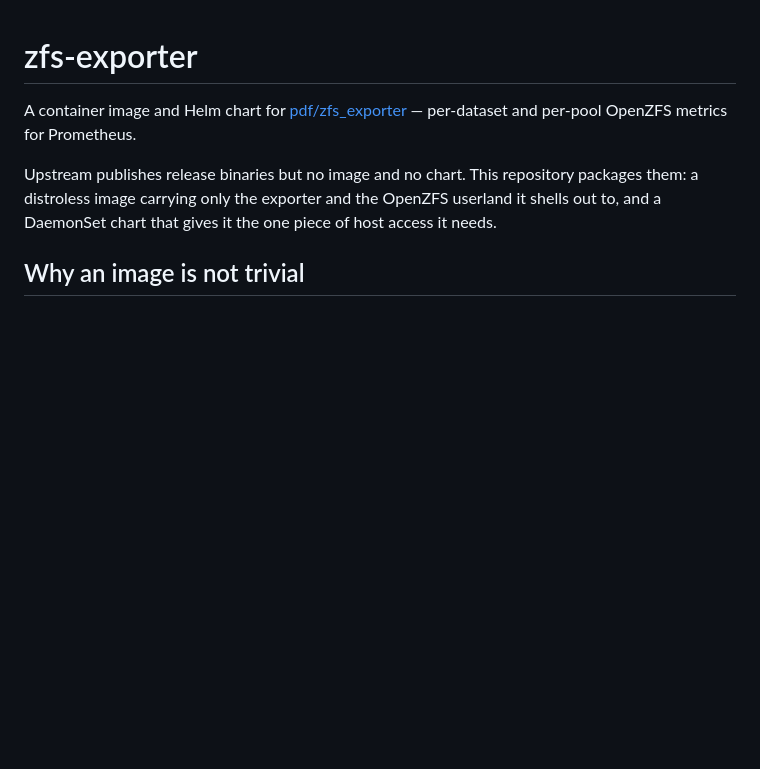
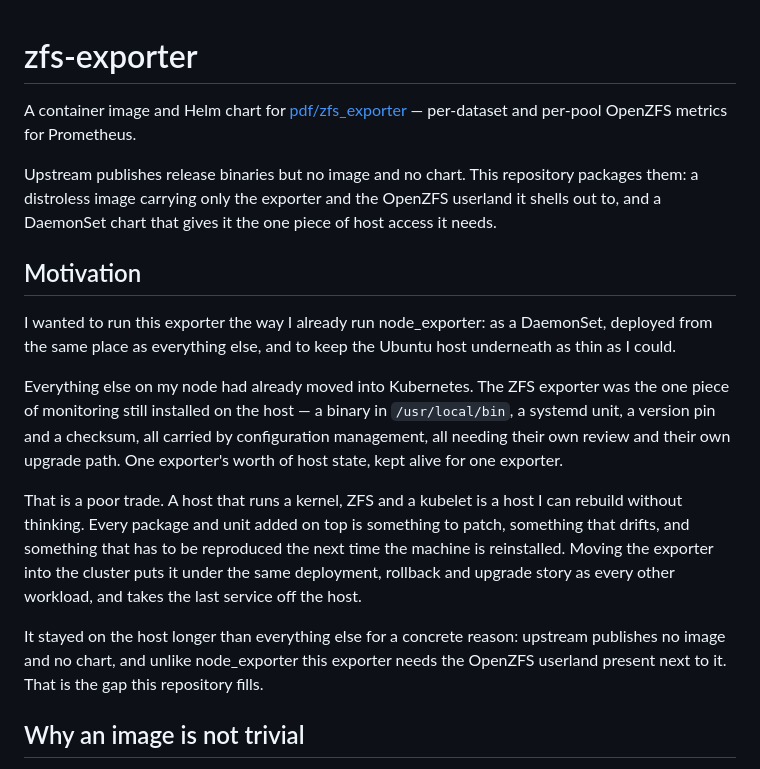
Before and after one commit to tschuering/zfs-exporter-helm, a Markdown page: README.md, the part around the change. Drawn GitHub-style; blank space fills up the shorter version.

Commit message:
Say why this exists
The README explained what the packaging does and how, but not the reason
for it: wanting this exporter to run like node_exporter does, as a
DaemonSet deployed from the same place as everything else, so the Ubuntu
host underneath stays a kernel, ZFS and a kubelet rather than also
carrying a binary, a unit and a version pin for one service.

```diff
--- a/README.md
+++ b/README.md
@@ -9,6 +9,30 @@ userland it shells out to, and a DaemonSet chart that gives it the one piece of
 host access it needs.
 
 [upstream]: https://github.com/pdf/zfs_exporter
+
+## Motivation
+
+I wanted to run this exporter the way I already run node_exporter: as a
+DaemonSet, deployed from the same place as everything else, and to keep the
+Ubuntu host underneath as thin as I could.
+
+Everything else on my node had already moved into Kubernetes. The ZFS exporter
+was the one piece of monitoring still installed on the host — a binary in
+`/usr/local/bin`, a systemd unit, a version pin and a checksum, all carried by
+configuration management, all needing their own review and their own upgrade
+path. One exporter's worth of host state, kept alive for one exporter.
+
+That is a poor trade. A host that runs a kernel, ZFS and a kubelet is a host I
+can rebuild without thinking. Every package and unit added on top is something
+to patch, something that drifts, and something that has to be reproduced the
+next time the machine is reinstalled. Moving the exporter into the cluster puts
+it under the same deployment, rollback and upgrade story as every other
+workload, and takes the last service off the host.
+
+It stayed on the host longer than everything else for a concrete reason:
+upstream publishes no image and no chart, and unlike node_exporter this
+exporter needs the OpenZFS userland present next to it. That is the gap this
+repository fills.
 
 ## Why an image is not trivial
 
```
